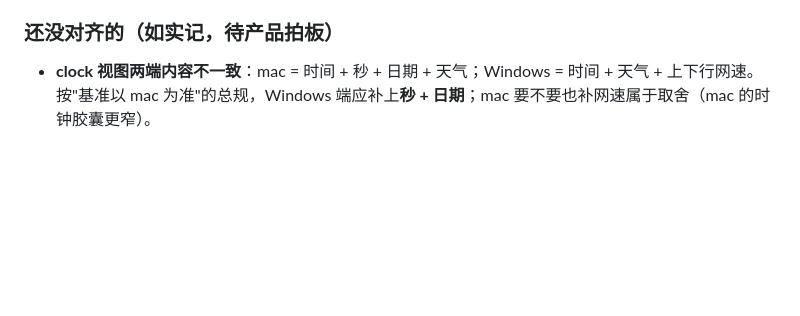
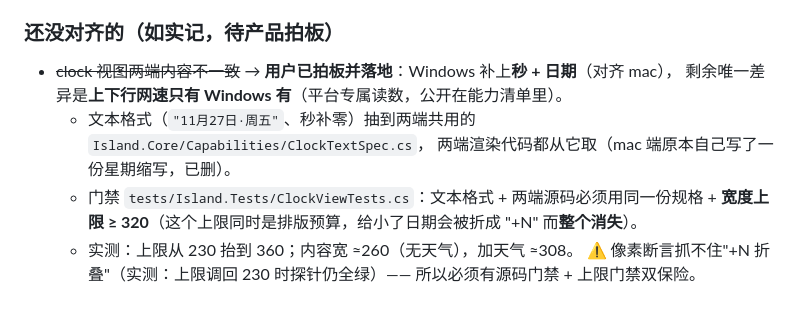
Before and after one commit to nightcat7788/MyIsland, a Markdown page: docs/改进记录.md, the part around the change. Rendered like a GitHub page; blank space fills up the shorter version.

```diff
--- a/docs/改进记录.md
+++ b/docs/改进记录.md
@@ -778,5 +778,11 @@ Windows 端 `DesignSystemTests` 也改为从同一份清单读门槛 ⇒ **门
   是实测才发现的；改成**按产品常量 `CompactSpec.ClockGap` 的墨迹聚簇**才真正咬住。
 
 ### 还没对齐的（如实记，待产品拍板）
-- **clock 视图两端内容不一致**：mac = 时间 + 秒 + 日期 + 天气；Windows = 时间 + 天气 + 上下行网速。
-  按"基准以 mac 为准"的总规，Windows 端应补上**秒 + 日期**；mac 要不要也补网速属于取舍（mac 的时钟胶囊更窄）。
+- ~~clock 视图两端内容不一致~~ → **用户已拍板并落地**：Windows 补上**秒 + 日期**（对齐 mac），
+  剩余唯一差异是**上下行网速只有 Windows 有**（平台专属读数，公开在能力清单里）。
+  - 文本格式（`"11月27日·周五"`、秒补零）抽到两端共用的 `Island.Core/Capabilities/ClockTextSpec.cs`，
+    两端渲染代码都从它取（mac 端原本自己写了一份星期缩写，已删）。
+  - 门禁 `tests/Island.Tests/ClockViewTests.cs`：文本格式 + 两端源码必须用同一份规格 +
+    **宽度上限 ≥ 320**（这个上限同时是排版预算，给小了日期会被折成 "+N" 而**整个消失**）。
+  - 实测：上限从 230 抬到 360；内容宽 ≈260（无天气），加天气 ≈308。
+    ⚠️ 像素断言抓不住"+N 折叠"（实测：上限调回 230 时探针仍全绿）—— 所以必须有源码门禁 + 上限门禁双保险。
```
Also changed, not shown: README.md (+2 -2 lines), docs/capabilities.md (+18 -7 lines), docs/screenshots/macos-clock.png, docs/screenshots/windows-clock.png, 7 other files.
